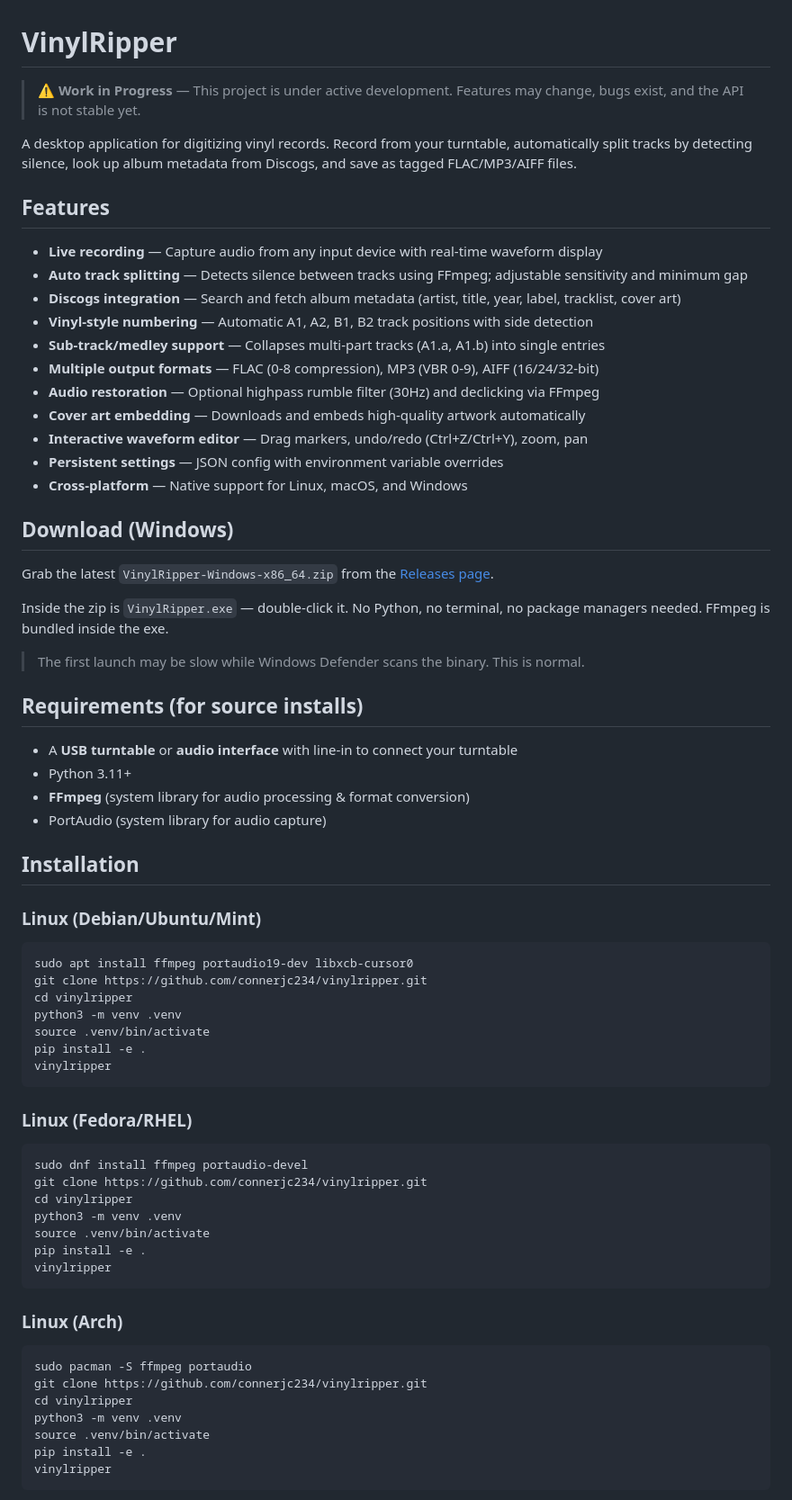
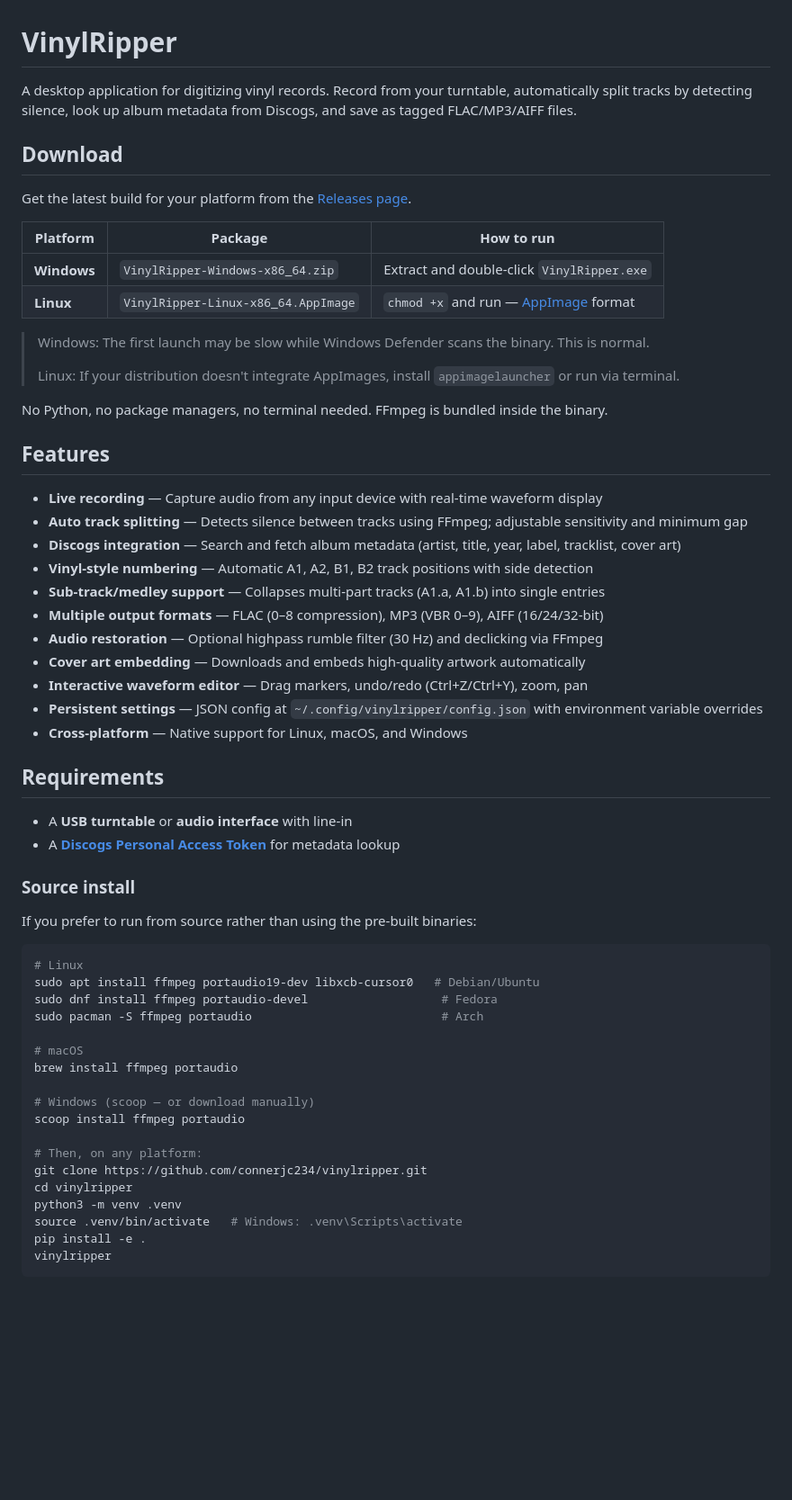
Before and after one commit to connerjc234/vinylripper, a Markdown page: README.md, the part around one of its changes. Shown at 90% size. GitHub-like rendering; blank space fills up the shorter version.

````diff
--- a/README.md
+++ b/README.md
@@ -1,8 +1,21 @@
 # VinylRipper
 
-> **⚠️ Work in Progress** — This project is under active development. Features may change, bugs exist, and the API is not stable yet.
+A desktop application for digitizing vinyl records. Record from your turntable, automatically split tracks by detecting silence, look up album metadata from Discogs, and save as tagged FLAC/MP3/AIFF files.
 
-A desktop application for digitizing vinyl records. Record from your turntable, automatically split tracks by detecting silence, look up album metadata from Discogs, and save as tagged FLAC/MP3/AIFF files.
+## Download
+
+Get the latest build for your platform from the [Releases page](https://github.com/connerjc234/vinylripper/releases).
+
+| Platform | Package | How to run |
+|----------|---------|------------|
+| **Windows** | `VinylRipper-Windows-x86_64.zip` | Extract and double-click `VinylRipper.exe` |
+| **Linux** | `VinylRipper-Linux-x86_64.AppImage` | `chmod +x` and run — [AppImage](https://appimage.org/) format |
+
+> Windows: The first launch may be slow while Windows Defender scans the binary. This is normal.
+>
+> Linux: If your distribution doesn't integrate AppImages, install `appimagelauncher` or run via terminal.
+
+No Python, no package managers, no terminal needed. FFmpeg is bundled inside the binary.
 
 ## Features
 
@@ -11,60 +24,40 @@ A desktop application for digitizing vinyl records. Record from your turntable,
 - **Discogs integration** — Search and fetch album metadata (artist, title, year, label, tracklist, cover art)
 - **Vinyl-style numbering** — Automatic A1, A2, B1, B2 track positions with side detection
 - **Sub-track/medley support** — Collapses multi-part tracks (A1.a, A1.b) into single entries
-- **Multiple output formats** — FLAC (0-8 compression), MP3 (VBR 0-9), AIFF (16/24/32-bit)
-- **Audio restoration** — Optional highpass rumble filter (30Hz) and declicking via FFmpeg
+- **Multiple output formats** — FLAC (0–8 compression), MP3 (VBR 0–9), AIFF (16/24/32-bit)
+- **Audio restoration** — Optional highpass rumble filter (30 Hz) and declicking via FFmpeg
 - **Cover art embedding** — Downloads and embeds high-quality artwork automatically
 - **Interactive waveform editor** — Drag markers, undo/redo (Ctrl+Z/Ctrl+Y), zoom, pan
-- **Persistent settings** — JSON config with environment variable overrides
+- **Persistent settings** — JSON config at `~/.config/vinylripper/config.json` with environment variable overrides
 - **Cross-platform** — Native support for Linux, macOS, and Windows
 
-## Download (Windows)
+## Requirements
 
-Grab the latest `VinylRipper-Windows-x86_64.zip` from the [Releases page](https://github.com/connerjc234/vinylripper/releases).
+- A **USB turntable** or **audio interface** with line-in
+- A [**Discogs Personal Access Token**](https://www.discogs.com/settings/developers) for metadata lookup
 
-Inside the zip is `VinylRipper.exe` — double-click it. No Python, no terminal, no package managers needed. FFmpeg is bundled inside the exe.
+### Source install
 
-> The first launch may be slow while Windows Defender scans the binary. This is normal.
+If you prefer to run from source rather than using the pre-built binaries:
 
-## Requirements (for source installs)
+```bash
+# Linux
+sudo apt install ffmpeg portaudio19-dev libxcb-cursor0   # Debian/Ubuntu
+sudo dnf install ffmpeg portaudio-devel                   # Fedora
+sudo pacman -S ffmpeg portaudio                           # Arch
 
-- A **USB turntable** or **audio interface** with line-in to connect your turntable
-- Python 3.11+
-- **FFmpeg** (system library for audio processing & format conversion)
-- PortAudio (system library for audio capture)
+# macOS
+brew install ffmpeg portaudio
 
-## Installation
+# Windows (scoop — or download manually)
+scoop install ffmpeg portaudio
 
-### Linux (Debian/Ubuntu/Mint)
-```bash
-sudo apt install ffmpeg portaudio19-dev libxcb-cursor0
+# Then, on any platform:
 git clone https://github.com/connerjc234/vinylripper.git
 cd vinylripper
 python3 -m venv .venv
-source .venv/bin/activate
+source .venv/bin/activate   # Windows: .venv\Scripts\activate
 pip install -e .
 vinylripper
 ```
 
-### Linux (Fedora/RHEL)
-```bash
-sudo dnf install ffmpeg portaudio-devel
-git clone https://github.com/connerjc234/vinylripper.git
-cd vinylripper
-python3 -m venv .venv
-source .venv/bin/activate
-pip install -e .
-vinylripper
-```
-
-### Linux (Arch)
-```bash
-sudo pacman -S ffmpeg portaudio
-git clone https://github.com/connerjc234/vinylripper.git
-cd vinylripper
-python3 -m venv .venv
-source .venv/bin/activate
-pip install -e .
-vinylripper
-```
-
````
Also changed, not shown: other parts of README.md (+51 -102 lines).
